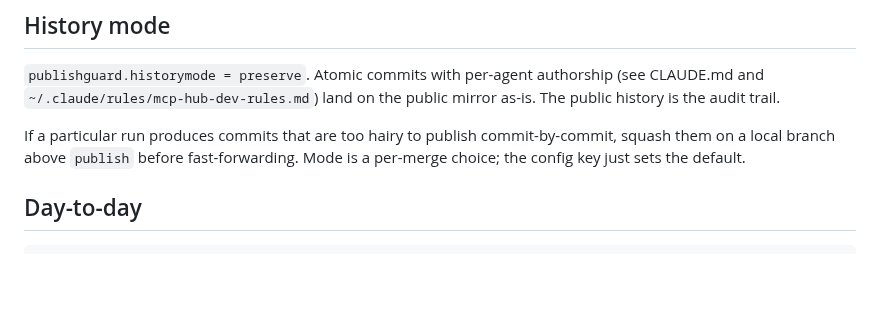
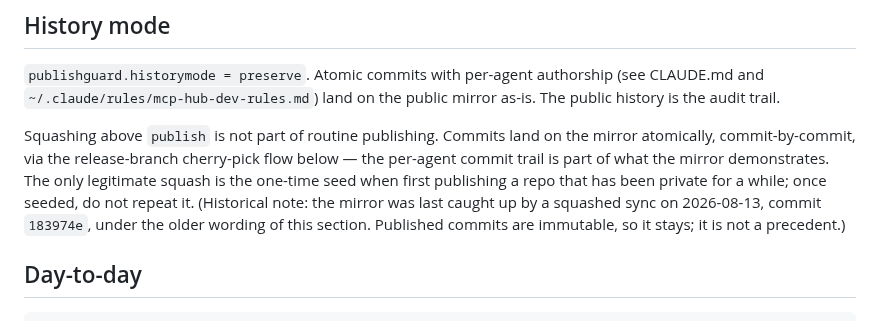
Before and after one commit to aw-pr/emergence-lab, a Markdown page: docs/PUBLISH-WORKFLOW.md, the part around the change. Rendered like a GitHub page; blank space fills up the shorter version.

Commit message:
docs(publish): retire the routine squash escape hatch
Atomic commit-by-commit publishing is the doctrine (matching autometta's
newer workflow doc); squash is only the one-time first-publish seed. The
2026-08-13 catch-up squash (183974e) predates this wording and stays —
published commits are immutable — but is noted as not a precedent.

Co-Authored-By: Claude Fable 5 <noreply@anthropic.com>
Claude-Session: https://claude.ai/code/session_011im4WeVJ4JUb66VCLMj8Z7

```diff
--- a/docs/PUBLISH-WORKFLOW.md
+++ b/docs/PUBLISH-WORKFLOW.md
@@ -43,10 +43,15 @@ as an incident, not routine.
 authorship (see CLAUDE.md and `~/.claude/rules/mcp-hub-dev-rules.md`) land
 on the public mirror as-is. The public history is the audit trail.
 
-If a particular run produces commits that are too hairy to publish
-commit-by-commit, squash them on a local branch above `publish` before
-fast-forwarding. Mode is a per-merge choice; the config key just sets the
-default.
+Squashing above `publish` is not part of routine publishing. Commits land on
+the mirror atomically, commit-by-commit, via the release-branch cherry-pick
+flow below — the per-agent commit trail is part of what the mirror
+demonstrates. The only legitimate squash is the one-time seed when first
+publishing a repo that has been private for a while; once seeded, do not
+repeat it. (Historical note: the mirror was last caught up by a squashed
+sync on 2026-08-13, commit `183974e`, under the older wording of this
+section. Published commits are immutable, so it stays; it is not a
+precedent.)
 
 ## Day-to-day
 
```
